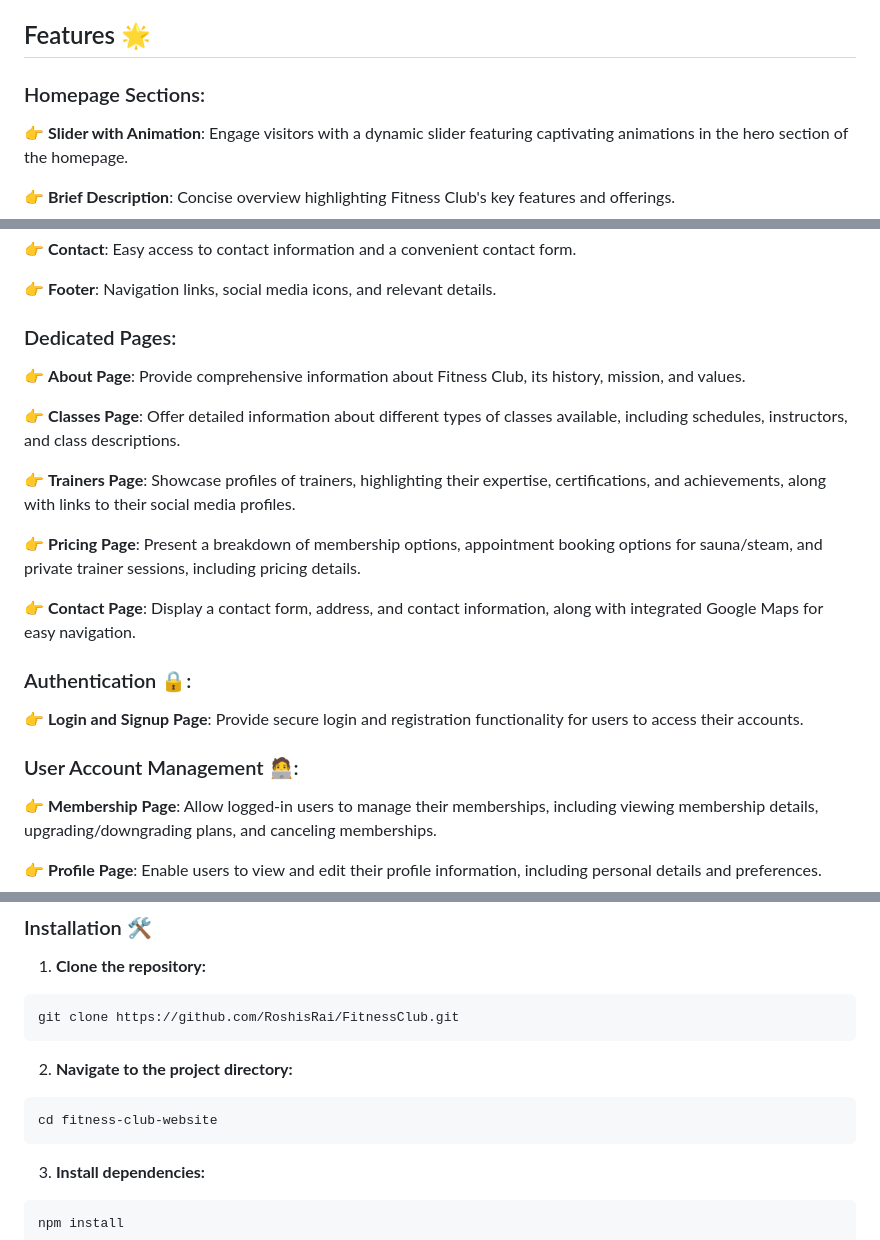
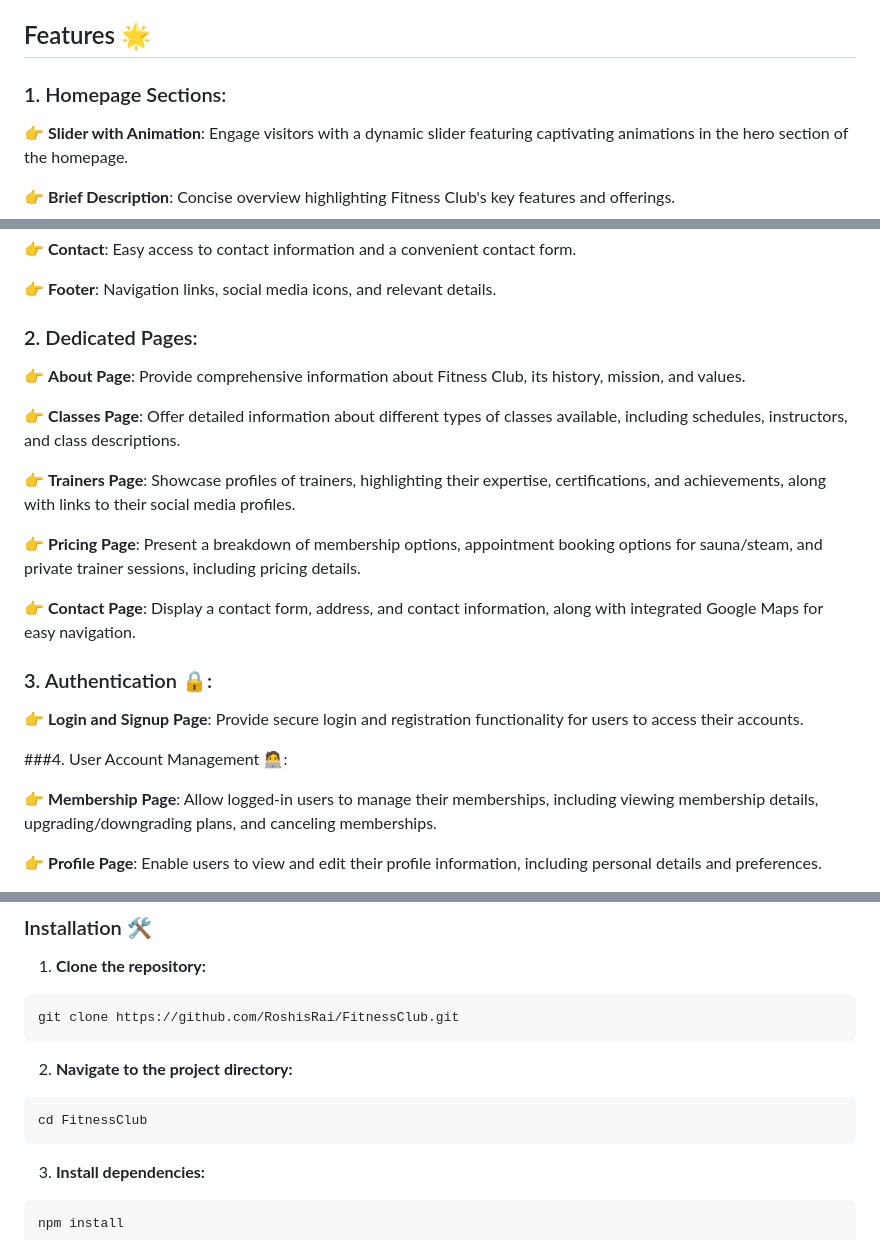
Before and after one commit to RoshisRai/FitnessClub, a Markdown page: README.md, 3 parts joined by grey strips. GitHub-like rendering.

````diff
--- a/README.md
+++ b/README.md
@@ -27,7 +27,7 @@ This project is a website designed for Fitness Club, aiming to create a friendly
 
 ## Features 🌟
 
-### Homepage Sections:
+### 1. Homepage Sections:
 
 👉 **Slider with Animation**: Engage visitors with a dynamic slider featuring captivating animations in the hero section of the homepage.
 
@@ -46,7 +46,7 @@ This project is a website designed for Fitness Club, aiming to create a friendly
 👉 **Footer**: Navigation links, social media icons, and relevant details.
 
 
-### Dedicated Pages:
+### 2. Dedicated Pages:
 
 👉 **About Page**: Provide comprehensive information about Fitness Club, its history, mission, and values.
 
@@ -59,12 +59,12 @@ This project is a website designed for Fitness Club, aiming to create a friendly
 👉 **Contact Page**: Display a contact form, address, and contact information, along with integrated Google Maps for easy navigation.
 
 
-### Authentication 🔒:
+### 3. Authentication 🔒:
 
 👉 **Login and Signup Page**: Provide secure login and registration functionality for users to access their accounts.
 
 
-### User Account Management 🧑‍💻:
+###4. User Account Management 🧑‍💻:
 
 👉 **Membership Page**: Allow logged-in users to manage their memberships, including viewing membership details, upgrading/downgrading plans, and canceling memberships.
 
@@ -88,7 +88,7 @@ git clone https://github.com/RoshisRai/FitnessClub.git
 2. **Navigate to the project directory:**
 
 ```bash
-cd fitness-club-website
+cd FitnessClub
 ```
 
 3. **Install dependencies:**
````
Also changed, not shown: other parts of README.md (+8 -8 lines).
